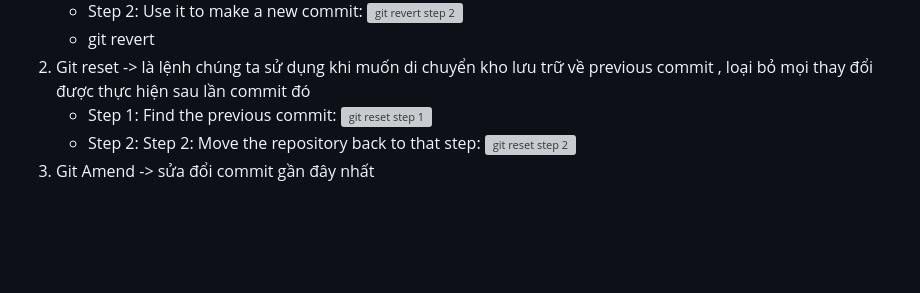
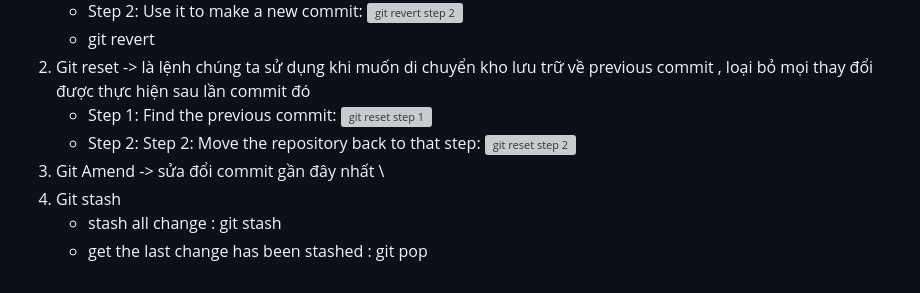
Before and after one commit to tridotrong/git-training, a Markdown page: readme.md, the part around the change. Rendered like a GitHub page; blank space fills up the shorter version; grey boxes are pictures that could not be loaded.

Commit message:
git-stash

```diff
--- a/readme.md
+++ b/readme.md
@@ -58,4 +58,7 @@
      ![git reset step 1](https://www.w3schools.com/git/img_reset_part1.gif)
    - Step 2: Step 2: Move the repository back to that step:
      ![git reset step 2](https://www.w3schools.com/git/img_reset_part2.gif)
-3. Git Amend -> sửa đổi commit gần đây nhất
+3. Git Amend -> sửa đổi commit gần đây nhất \
+4. Git stash
+   - stash all change : git stash
+   - get the last change has been stashed : git pop
```
